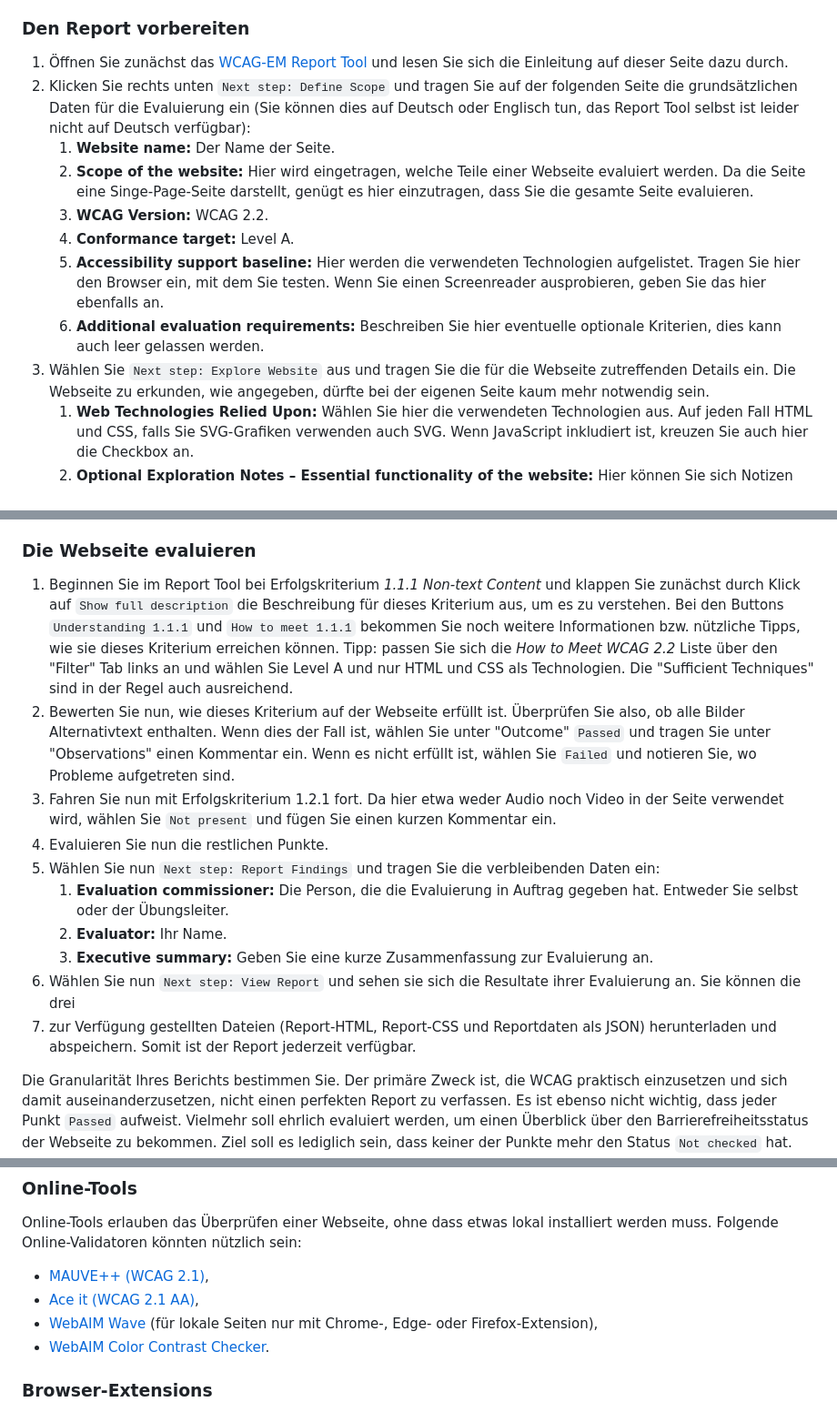
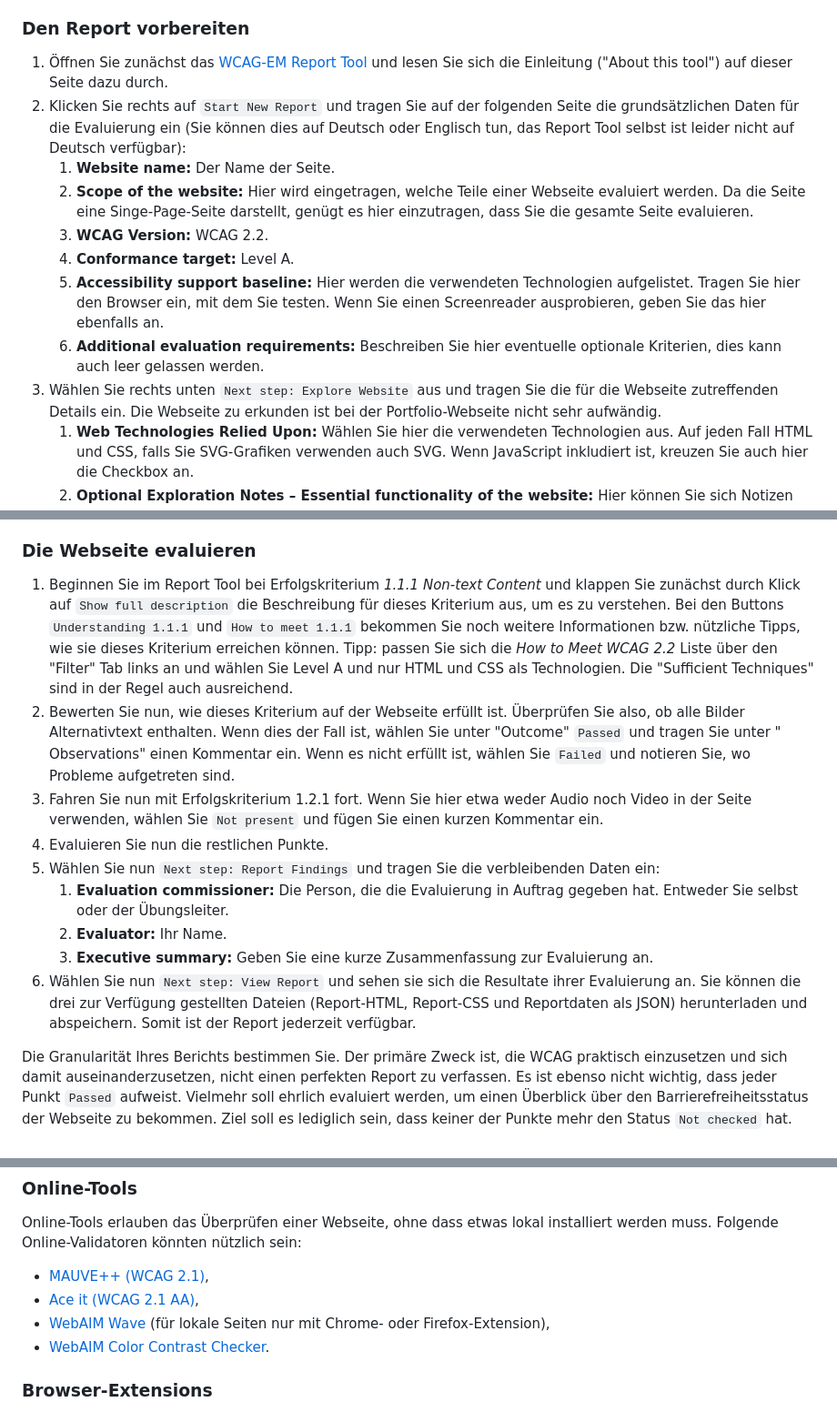
Before and after one commit to hochleitner/ind4il_web-accessibility, a Markdown page: README.md, 3 parts joined by grey strips. Shown at 91% size. Drawn GitHub-style.

Commit message:
Updated README.md
Updated instructions for 2025.

```diff
--- a/README.md
+++ b/README.md
@@ -15,10 +15,10 @@ dafür vom W3C zur Verfügung gestellte WCAG-EM Report Tool und die Quick Refere
 ### Den Report vorbereiten
 
 1. Öffnen Sie zunächst das [WCAG-EM Report Tool](https://www.w3.org/WAI/eval/report-tool/) und lesen Sie sich die
-   Einleitung auf dieser Seite dazu durch.
-2. Klicken Sie rechts unten `Next step: Define Scope` und tragen Sie auf der folgenden Seite die grundsätzlichen Daten
-   für die Evaluierung ein (Sie können dies auf Deutsch oder Englisch tun, das Report Tool selbst ist leider nicht auf
-   Deutsch verfügbar):
+   Einleitung ("About this tool") auf dieser Seite dazu durch.
+2. Klicken Sie rechts auf `Start New Report` und tragen Sie auf der folgenden Seite die grundsätzlichen Daten für die
+   Evaluierung ein (Sie können dies auf Deutsch oder Englisch tun, das Report Tool selbst ist leider nicht auf Deutsch
+   verfügbar):
     1. **Website name:** Der Name der Seite.
     2. **Scope of the website:** Hier wird eingetragen, welche Teile einer Webseite evaluiert werden. Da die Seite eine
        Singe-Page-Seite darstellt, genügt es hier einzutragen, dass Sie die gesamte Seite evaluieren.
@@ -28,8 +28,8 @@ dafür vom W3C zur Verfügung gestellte WCAG-EM Report Tool und die Quick Refere
        Browser ein, mit dem Sie testen. Wenn Sie einen Screenreader ausprobieren, geben Sie das hier ebenfalls an.
     6. **Additional evaluation requirements:** Beschreiben Sie hier eventuelle optionale Kriterien, dies kann auch leer
        gelassen werden.
-3. Wählen Sie `Next step: Explore Website` aus und tragen Sie die für die Webseite zutreffenden Details ein. Die
-   Webseite zu erkunden, wie angegeben, dürfte bei der eigenen Seite kaum mehr notwendig sein.
+3. Wählen Sie rechts unten `Next step: Explore Website` aus und tragen Sie die für die Webseite zutreffenden Details
+   ein. Die Webseite zu erkunden ist bei der Portfolio-Webseite nicht sehr aufwändig.
     1. **Web Technologies Relied Upon:** Wählen Sie hier die verwendeten Technologien aus. Auf jeden Fall HTML und CSS,
        falls Sie SVG-Grafiken verwenden auch SVG. Wenn JavaScript inkludiert ist, kreuzen Sie auch hier die Checkbox an.
     2. **Optional Exploration Notes – Essential functionality of the website:** Hier können Sie sich Notizen zur
@@ -52,18 +52,18 @@ dafür vom W3C zur Verfügung gestellte WCAG-EM Report Tool und die Quick Refere
 
 ### Die Webseite evaluieren
 
-1. Beginnen Sie im Report Tool bei Erfolgskriterium *1.1.1 Non-text Content* und klappen Sie zunächst durch Klick
-   auf `Show full description` die Beschreibung für dieses Kriterium aus, um es zu verstehen. Bei den
-   Buttons `Understanding 1.1.1` und `How to meet 1.1.1` bekommen Sie noch weitere Informationen bzw. nützliche Tipps,
-   wie sie dieses Kriterium erreichen können. Tipp: passen Sie sich die *How to Meet WCAG 2.2* Liste über den "Filter"
-   Tab links an und wählen Sie Level A und nur HTML und CSS als Technologien. Die "Sufficient Techniques" sind in der
-   Regel auch ausreichend.
+1. Beginnen Sie im Report Tool bei Erfolgskriterium *1.1.1 Non-text Content* und klappen Sie zunächst durch Klick auf
+   `Show full description` die Beschreibung für dieses Kriterium aus, um es zu verstehen. Bei den Buttons
+   `Understanding 1.1.1` und `How to meet 1.1.1` bekommen Sie noch weitere Informationen bzw. nützliche Tipps, wie sie
+   dieses Kriterium erreichen können. Tipp: passen Sie sich die *How to Meet WCAG 2.2* Liste über den "Filter" Tab links
+   an und wählen Sie Level A und nur HTML und CSS als Technologien. Die "Sufficient Techniques" sind in der Regel auch
+   ausreichend.
 2. Bewerten Sie nun, wie dieses Kriterium auf der Webseite erfüllt ist. Überprüfen Sie also, ob alle Bilder
-   Alternativtext enthalten. Wenn dies der Fall ist, wählen Sie unter "Outcome" `Passed` und tragen Sie unter
-   "Observations" einen Kommentar ein. Wenn es nicht erfüllt ist, wählen Sie `Failed` und notieren Sie, wo Probleme
+   Alternativtext enthalten. Wenn dies der Fall ist, wählen Sie unter "Outcome" `Passed` und tragen Sie unter "
+   Observations" einen Kommentar ein. Wenn es nicht erfüllt ist, wählen Sie `Failed` und notieren Sie, wo Probleme
    aufgetreten sind.
-3. Fahren Sie nun mit Erfolgskriterium 1.2.1 fort. Da hier etwa weder Audio noch Video in der Seite verwendet
-   wird, wählen Sie `Not present` und fügen Sie einen kurzen Kommentar ein.
+3. Fahren Sie nun mit Erfolgskriterium 1.2.1 fort. Wenn Sie hier etwa weder Audio noch Video in der Seite verwenden,
+   wählen Sie `Not present` und fügen Sie einen kurzen Kommentar ein.
 4. Evaluieren Sie nun die restlichen Punkte.
 5. Wählen Sie nun `Next step: Report Findings` und tragen Sie die verbleibenden Daten ein:
     1. **Evaluation commissioner:** Die Person, die die Evaluierung in Auftrag gegeben hat. Entweder Sie selbst oder der
@@ -71,7 +71,7 @@ dafür vom W3C zur Verfügung gestellte WCAG-EM Report Tool und die Quick Refere
     2. **Evaluator:** Ihr Name.
     3. **Executive summary:** Geben Sie eine kurze Zusammenfassung zur Evaluierung an.
 6. Wählen Sie nun `Next step: View Report` und sehen sie sich die Resultate ihrer Evaluierung an. Sie können die drei
-7. zur Verfügung gestellten Dateien (Report-HTML, Report-CSS und Reportdaten als JSON) herunterladen und abspeichern.
+   zur Verfügung gestellten Dateien (Report-HTML, Report-CSS und Reportdaten als JSON) herunterladen und abspeichern.
    Somit ist der Report jederzeit verfügbar.
 
 Die Granularität Ihres Berichts bestimmen Sie. Der primäre Zweck ist, die WCAG praktisch einzusetzen und sich damit
@@ -94,7 +94,7 @@ Online-Validatoren könnten nützlich sein:
 
 - [MAUVE++ (WCAG 2.1)](https://mauve.isti.cnr.it/),
 - [Ace it (WCAG 2.1 AA)](https://ace.useit.se/ax/aceit.php?lang=en),
-- [WebAIM Wave](https://wave.webaim.org/) (für lokale Seiten nur mit Chrome-, Edge- oder Firefox-Extension),
+- [WebAIM Wave](https://wave.webaim.org/) (für lokale Seiten nur mit Chrome- oder Firefox-Extension),
 - [WebAIM Color Contrast Checker](https://webaim.org/resources/contrastchecker/).
 
 ### Browser-Extensions
```
Also changed, not shown: other parts of README.md (+2 -2 lines).
